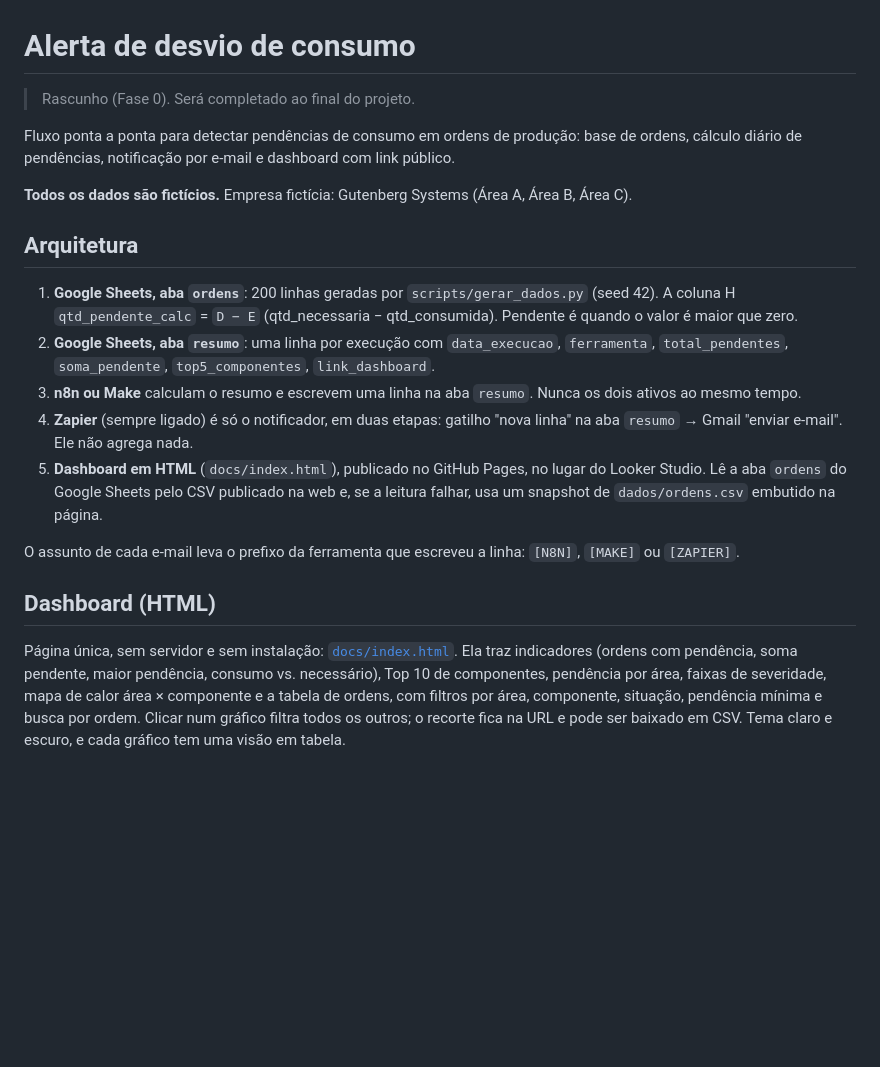
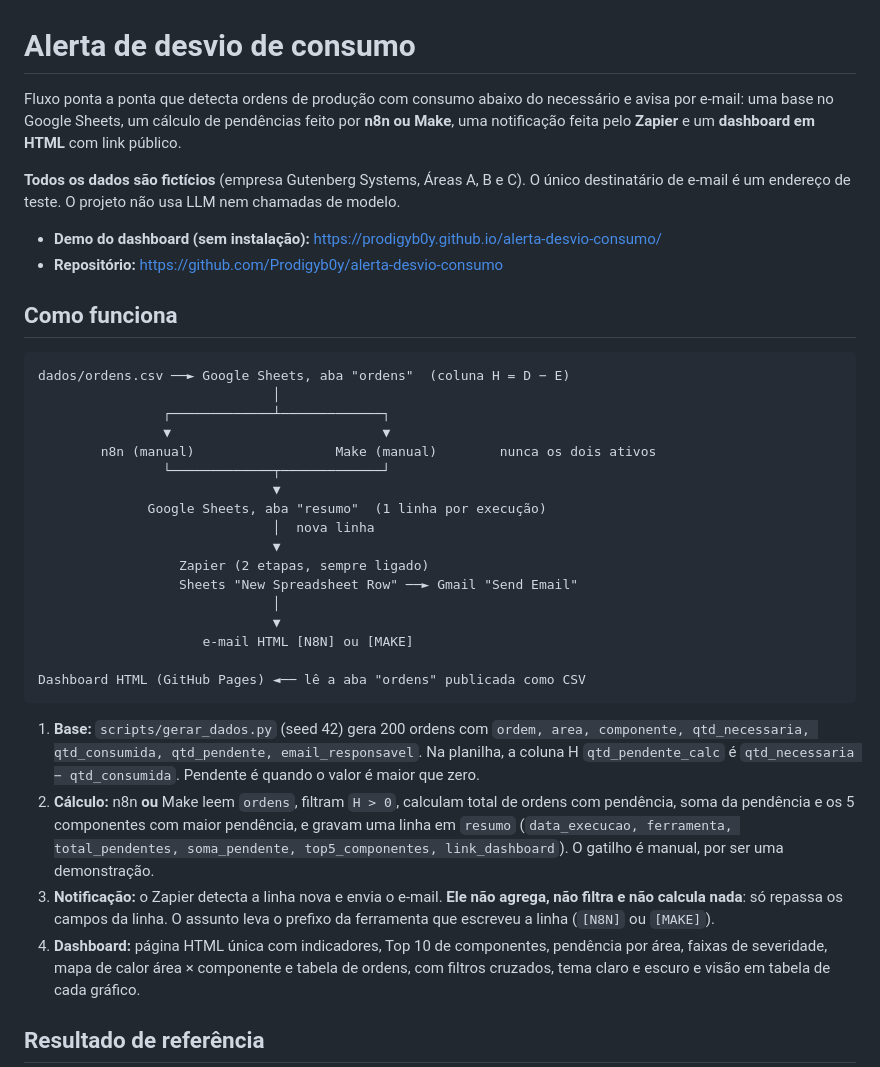
Before and after one commit to Prodigyb0y/alerta-desvio-consumo, a Markdown page: README.md, the part around one of its changes. Drawn GitHub-style; blank space fills up the shorter version.

````diff
--- a/README.md
+++ b/README.md
@@ -1,22 +1,38 @@
 # Alerta de desvio de consumo
 
-> Rascunho (Fase 0). Será completado ao final do projeto.
+Fluxo ponta a ponta que detecta ordens de produção com consumo abaixo do necessário e avisa por e-mail: uma base no Google Sheets, um cálculo de pendências feito por **n8n ou Make**, uma notificação feita pelo **Zapier** e um **dashboard em HTML** com link público.
 
-Fluxo ponta a ponta para detectar pendências de consumo em ordens de produção: base de ordens, cálculo diário de pendências, notificação por e-mail e dashboard com link público.
+**Todos os dados são fictícios** (empresa Gutenberg Systems, Áreas A, B e C). O único destinatário de e-mail é um endereço de teste. O projeto não usa LLM nem chamadas de modelo.
 
-**Todos os dados são fictícios.** Empresa fictícia: Gutenberg Systems (Área A, Área B, Área C).
+- **Demo do dashboard (sem instalação):** https://prodigyb0y.github.io/alerta-desvio-consumo/
+- **Repositório:** https://github.com/Prodigyb0y/alerta-desvio-consumo
 
-## Arquitetura
+## Como funciona
 
-1. **Google Sheets, aba `ordens`**: 200 linhas geradas por `scripts/gerar_dados.py` (seed 42). A coluna H `qtd_pendente_calc` = `D − E` (qtd_necessaria − qtd_consumida). Pendente é quando o valor é maior que zero.
-2. **Google Sheets, aba `resumo`**: uma linha por execução com `data_execucao`, `ferramenta`, `total_pendentes`, `soma_pendente`, `top5_componentes`, `link_dashboard`.
-3. **n8n ou Make** calculam o resumo e escrevem uma linha na aba `resumo`. Nunca os dois ativos ao mesmo tempo.
-4. **Zapier** (sempre ligado) é só o notificador, em duas etapas: gatilho "nova linha" na aba `resumo` → Gmail "enviar e-mail". Ele não agrega nada.
-5. **Dashboard em HTML** (`docs/index.html`), publicado no GitHub Pages, no lugar do Looker Studio. Lê a aba `ordens` do Google Sheets pelo CSV publicado na web e, se a leitura falhar, usa um snapshot de `dados/ordens.csv` embutido na página.
+```
+dados/ordens.csv ──► Google Sheets, aba "ordens"  (coluna H = D − E)
+                              │
+                ┌─────────────┴─────────────┐
+                ▼                           ▼
+        n8n (manual)                  Make (manual)        nunca os dois ativos
+                └─────────────┬─────────────┘
+                              ▼
+              Google Sheets, aba "resumo"  (1 linha por execução)
+                              │  nova linha
+                              ▼
+                  Zapier (2 etapas, sempre ligado)
+                  Sheets "New Spreadsheet Row" ──► Gmail "Send Email"
+                              │
+                              ▼
+                     e-mail HTML [N8N] ou [MAKE]
 
-O assunto de cada e-mail leva o prefixo da ferramenta que escreveu a linha: `[N8N]`, `[MAKE]` ou `[ZAPIER]`.
+Dashboard HTML (GitHub Pages) ◄── lê a aba "ordens" publicada como CSV
+```
 
-## Dashboard (HTML)
+1. **Base:** `scripts/gerar_dados.py` (seed 42) gera 200 ordens com `ordem, area, componente, qtd_necessaria, qtd_consumida, qtd_pendente, email_responsavel`. Na planilha, a coluna H `qtd_pendente_calc` é `qtd_necessaria − qtd_consumida`. Pendente é quando o valor é maior que zero.
+2. **Cálculo:** n8n **ou** Make leem `ordens`, filtram `H > 0`, calculam total de ordens com pendência, soma da pendência e os 5 componentes com maior pendência, e gravam uma linha em `resumo` (`data_execucao, ferramenta, total_pendentes, soma_pendente, top5_componentes, link_dashboard`). O gatilho é manual, por ser uma demonstração.
+3. **Notificação:** o Zapier detecta a linha nova e envia o e-mail. **Ele não agrega, não filtra e não calcula nada**: só repassa os campos da linha. O assunto leva o prefixo da ferramenta que escreveu a linha (`[N8N]` ou `[MAKE]`).
+4. **Dashboard:** página HTML única com indicadores, Top 10 de componentes, pendência por área, faixas de severidade, mapa de calor área × componente e tabela de ordens, com filtros cruzados, tema claro e escuro e visão em tabela de cada gráfico.
 
-Página única, sem servidor e sem instalação: [`docs/index.html`](docs/index.html). Ela traz indicadores (ordens com pendência, soma pendente, maior pendência, consumo vs. necessário), Top 10 de componentes, pendência por área, faixas de severidade, mapa de calor área × componente e a tabela de ordens, com filtros por área, componente, situação, pendência mínima e busca por ordem. Clicar num gráfico filtra todos os outros; o recorte fica na URL e pode ser baixado em CSV. Tema claro e escuro, e cada gráfico tem uma visão em tabela.
+## Resultado de referência
 
````
Also changed, not shown: other parts of README.md (+46 -21 lines), docs/decisoes.md (+6 -0 lines), docs/evidencias.md (+6 -0 lines), docs/img/email-make.png (added), docs/img/email-n8n.png (added), 4 other files.
